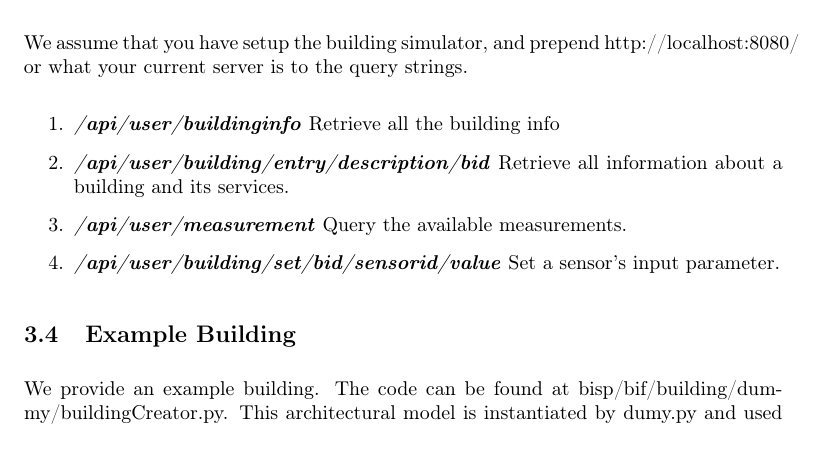
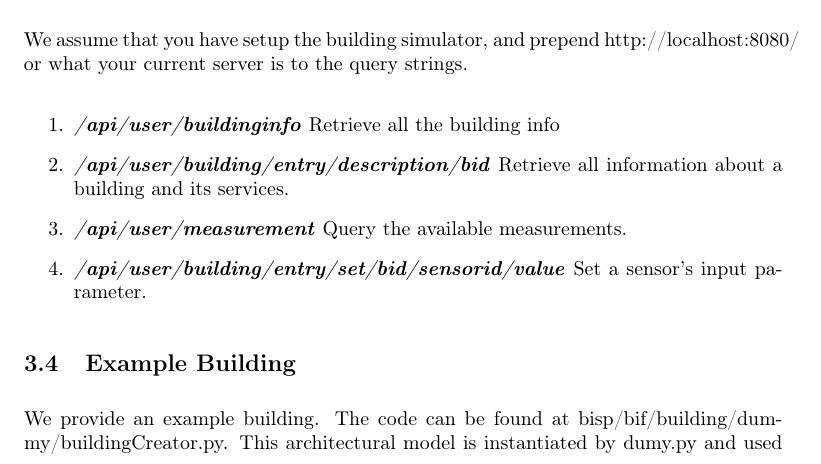
Before and after one commit to javigon/bisp, a LaTeX document (doc/manual.tex): part of page 12 of 17, cut so that both start at the same text. Compiled offline with pdfLaTeX.

Commit message:
Fixed typo
Thanks to Stefan Stanciulescu for spotting.

```diff
--- a/doc/manual.tex
+++ b/doc/manual.tex
@@ -422,7 +422,7 @@ We assume that you have setup the building simulator, and prepend http://localho
 				\descitem{/api/user/building/entry/description/bid} Retrieve all information about a
 				building and its services.
 				\descitem{/api/user/measurement} Query the available measurements.
-				\descitem{/api/user/building/set/bid/sensorid/value} Set a sensor's input parameter.
+				\descitem{/api/user/building/entry/set/bid/sensorid/value} Set a sensor's input parameter.
 \end{enumerate}
 
 \subsection{Example Building}
```
